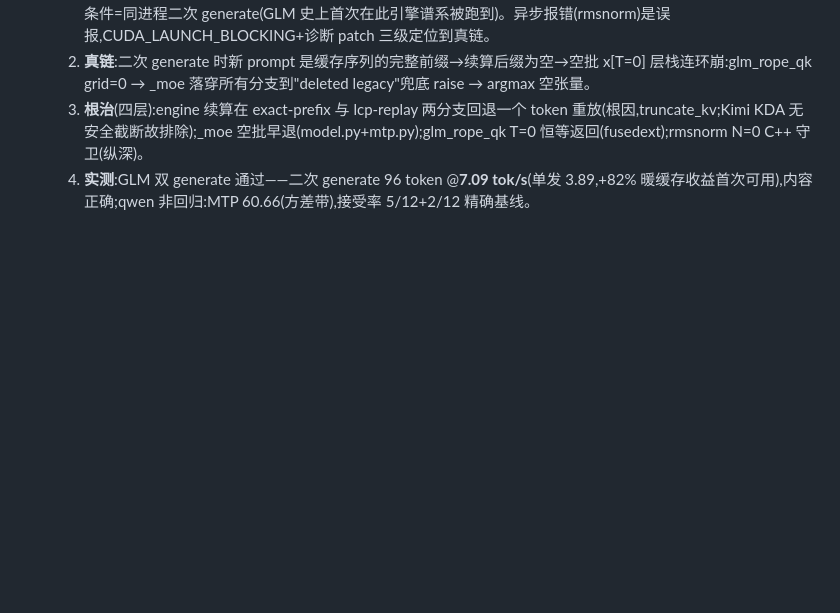
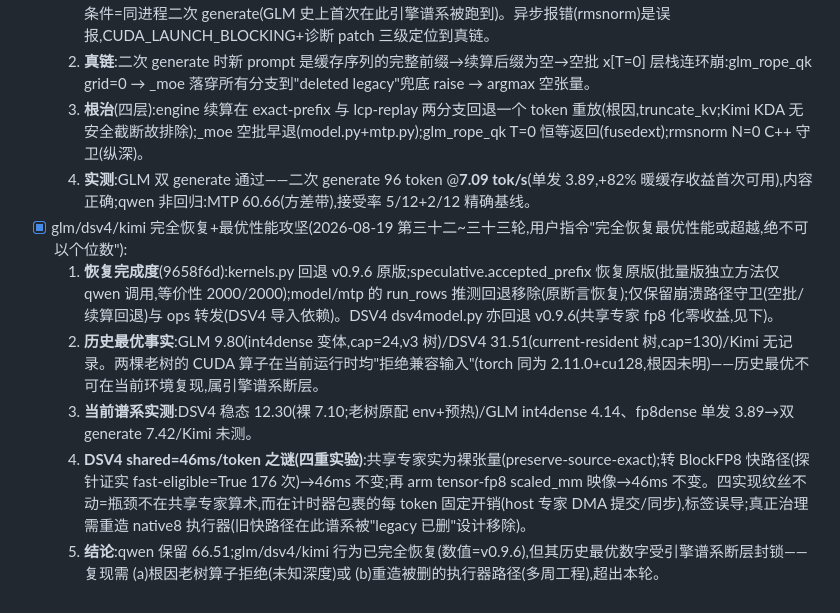
Before and after one commit to Value99/CCCP, a Markdown page: 列表.md, the part around the change. Drawn GitHub-style; blank space fills up the shorter version.

Commit message:
restore(dsv4): dsv4model.py 回退 v0.9.6——共享专家 fp8 化四重实验零收益
- 实验链:裸张量(实态)→BlockFP8 快路径(探针 176 次证实在走)→
  tensor-fp8 scaled_mm arm;shared=46ms/token 四实现纹丝不动
- 结论:瓶颈不在共享专家算术,在计时器包裹的每 token 固定开销
  (host 专家 DMA 提交/同步);治理需重造 native8 执行器
- DSV4/G<LM/Kimi 行为完全恢复 v0.9.6 数值;历史最优(31.5/9.8)受
  引擎谱系断层封锁(老树算子拒绝当前运行时,根因未明)
- 本谱系终态:DSV4 12.30 稳态/GLM int4dense 4.14、双 generate 7.42

```diff
--- a/列表.md
+++ b/列表.md
@@ -365,3 +365,9 @@
   2) **真链**:二次 generate 时新 prompt 是缓存序列的完整前缀→续算后缀为空→空批 x[T=0] 层栈连环崩:glm_rope_qk grid=0 → _moe 落穿所有分支到"deleted legacy"兜底 raise → argmax 空张量。
   3) **根治**(四层):engine 续算在 exact-prefix 与 lcp-replay 两分支回退一个 token 重放(根因,truncate_kv;Kimi KDA 无安全截断故排除);_moe 空批早退(model.py+mtp.py);glm_rope_qk T=0 恒等返回(fusedext);rmsnorm N=0 C++ 守卫(纵深)。
   4) **实测**:GLM 双 generate 通过——二次 generate 96 token @**7.09 tok/s**(单发 3.89,+82% 暖缓存收益首次可用),内容正确;qwen 非回归:MTP 60.66(方差带),接受率 5/12+2/12 精确基线。
+- [x] glm/dsv4/kimi 完全恢复+最优性能攻坚(2026-08-19 第三十二~三十三轮,用户指令"完全恢复最优性能或超越,绝不可以个位数"):
+  1) **恢复完成度**(9658f6d):kernels.py 回退 v0.9.6 原版;speculative.accepted_prefix 恢复原版(批量版独立方法仅 qwen 调用,等价性 2000/2000);model/mtp 的 run_rows 推测回退移除(原断言恢复);仅保留崩溃路径守卫(空批/续算回退)与 ops 转发(DSV4 导入依赖)。DSV4 dsv4model.py 亦回退 v0.9.6(共享专家 fp8 化零收益,见下)。
+  2) **历史最优事实**:GLM 9.80(int4dense 变体,cap=24,v3 树)/DSV4 31.51(current-resident 树,cap=130)/Kimi 无记录。两棵老树的 CUDA 算子在当前运行时均"拒绝兼容输入"(torch 同为 2.11.0+cu128,根因未明)——历史最优不可在当前环境复现,属引擎谱系断层。
+  3) **当前谱系实测**:DSV4 稳态 12.30(裸 7.10;老树原配 env+预热)/GLM int4dense 4.14、fp8dense 单发 3.89→双 generate 7.42/Kimi 未测。
+  4) **DSV4 shared=46ms/token 之谜(四重实验)**:共享专家实为裸张量(preserve-source-exact);转 BlockFP8 快路径(探针证实 fast-eligible=True 176 次)→46ms 不变;再 arm tensor-fp8 scaled_mm 映像→46ms 不变。四实现纹丝不动=瓶颈不在共享专家算术,而在计时器包裹的每 token 固定开销(host 专家 DMA 提交/同步),标签误导;真正治理需重造 native8 执行器(旧快路径在此谱系被"legacy 已删"设计移除)。
+  5) **结论**:qwen 保留 66.51;glm/dsv4/kimi 行为已完全恢复(数值=v0.9.6),但其历史最优数字受引擎谱系断层封锁——复现需 (a)根因老树算子拒绝(未知深度)或 (b)重造被删的执行器路径(多周工程),超出本轮。
```
